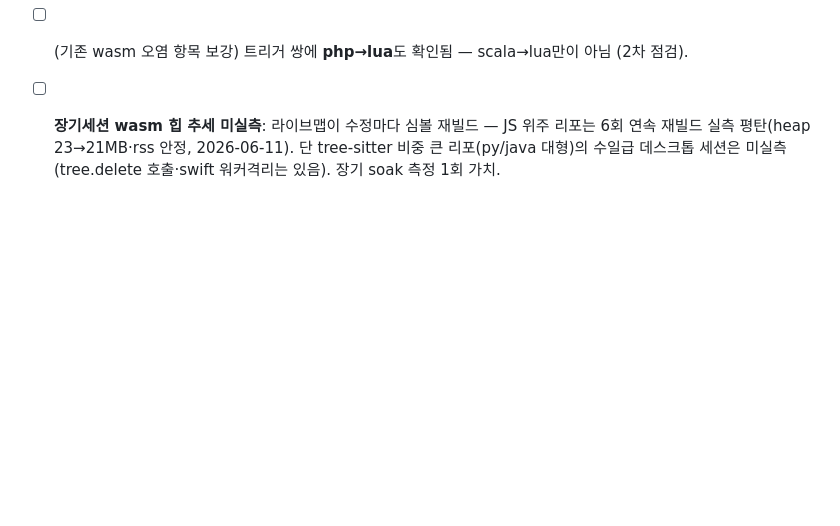
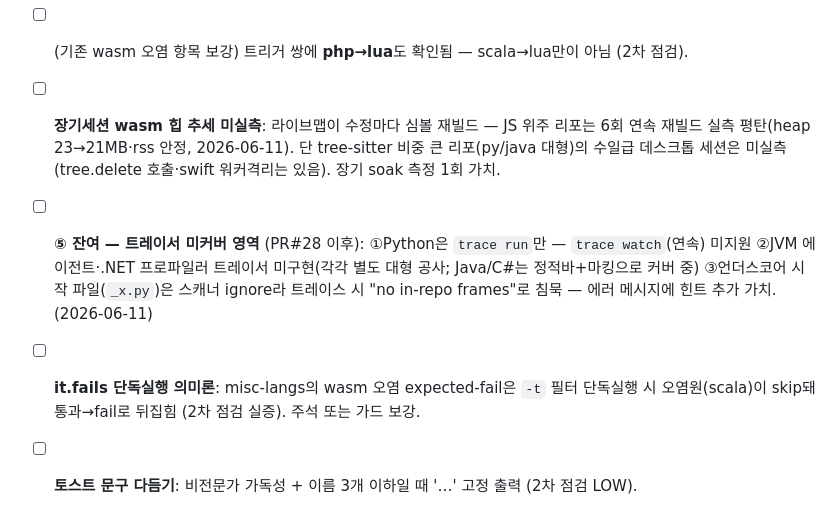
Before and after one commit to wing1008/codesynapt, a Markdown page: docs/BACKLOG.md, the part around the change. Drawn GitHub-style; blank space fills up the shorter version.

Commit message:
docs: backlog — leg-5 deferred coverage (py watch, JVM/.NET, underscore-ignore hint), it.fails semantics, toast polish
Co-Authored-By: Claude Opus 4.8 (1M context) <noreply@anthropic.com>

```diff
--- a/docs/BACKLOG.md
+++ b/docs/BACKLOG.md
@@ -12,3 +12,6 @@
 - [ ] **Lua 베어 호출이 전부 member-call로 오분류** (NAV_TYPES 'variable' — lua AST가 베어 호출도 variable로 감쌈) → zero-silence 원장이 Lua에서 무음 + builtin 거부가 베어에도 적용. 2026-06-05 기존 결함(2차 점검 확인, 회귀 아님). 수정: variable의 자식이 단일 identifier면 bare 취급.
 - [ ] (기존 wasm 오염 항목 보강) 트리거 쌍에 **php→lua**도 확인됨 — scala→lua만이 아님 (2차 점검).
 - [ ] **장기세션 wasm 힙 추세 미실측**: 라이브맵이 수정마다 심볼 재빌드 — JS 위주 리포는 6회 연속 재빌드 실측 평탄(heap 23→21MB·rss 안정, 2026-06-11). 단 tree-sitter 비중 큰 리포(py/java 대형)의 수일급 데스크톱 세션은 미실측 (tree.delete 호출·swift 워커격리는 있음). 장기 soak 측정 1회 가치.
+- [ ] **⑤ 잔여 — 트레이서 미커버 영역** (PR#28 이후): ①Python은 `trace run`만 — `trace watch`(연속) 미지원 ②JVM 에이전트·.NET 프로파일러 트레이서 미구현(각각 별도 대형 공사; Java/C#는 정적바+마킹으로 커버 중) ③언더스코어 시작 파일(`_x.py`)은 스캐너 ignore라 트레이스 시 "no in-repo frames"로 침묵 — 에러 메시지에 힌트 추가 가치. (2026-06-11)
+- [ ] **it.fails 단독실행 의미론**: misc-langs의 wasm 오염 expected-fail은 `-t` 필터 단독실행 시 오염원(scala)이 skip돼 통과→fail로 뒤집힘 (2차 점검 실증). 주석 또는 가드 보강.
+- [ ] **토스트 문구 다듬기**: 비전문가 가독성 + 이름 3개 이하일 때 '…' 고정 출력 (2차 점검 LOW).
```
